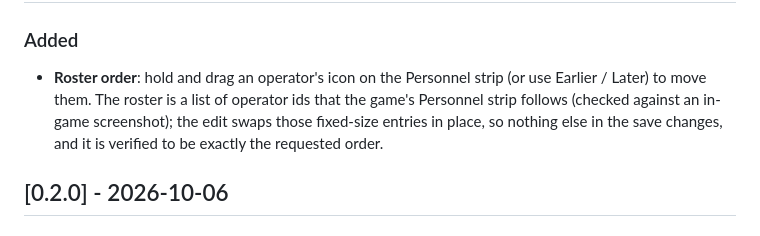
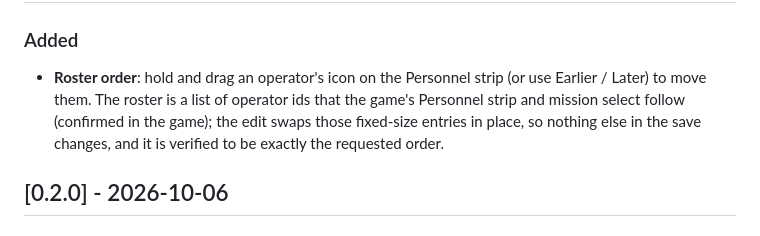
Before and after one commit to starmast/zero-company-save-editor, a Markdown page: CHANGELOG.md, the part around the change. Drawn GitHub-style.

```diff
--- a/CHANGELOG.md
+++ b/CHANGELOG.md
@@ -7,7 +7,7 @@ All notable changes to this project are documented here. The format follows
 
 ### Added
 - **Roster order**: hold and drag an operator's icon on the Personnel strip (or use Earlier / Later) to move them. The roster is a list of operator ids that
-  the game's Personnel strip follows (checked against an in-game screenshot); the edit swaps those fixed-size entries in
+  the game's Personnel strip and mission select follow (confirmed in the game); the edit swaps those fixed-size entries in
   place, so nothing else in the save changes, and it is verified to be exactly the requested order.
 
 ## [0.2.0] - 2026-10-06
```
Also changed, not shown: README.md (+2 -1 lines).
